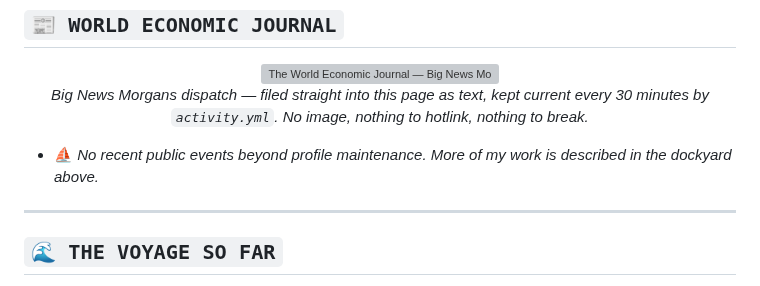
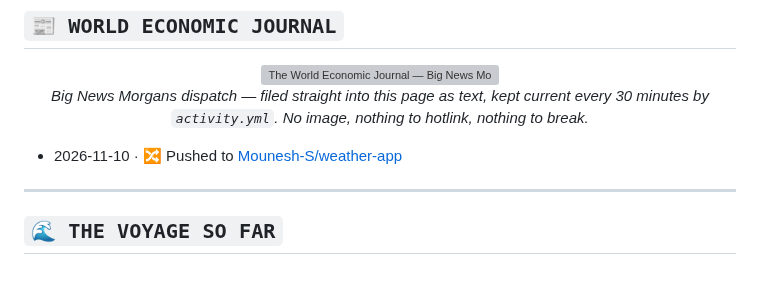
Before and after one commit to Mounesh-S/Mounesh-S, a Markdown page: README.md, the part around the change. Rendered like a GitHub page; grey boxes are pictures that could not be loaded.

Commit message:
chore: update recent activity

```diff
--- a/README.md
+++ b/README.md
@@ -177,7 +177,7 @@ Full-stack and AI engineer building production systems for a multi-tenant retail
 <p align="center"><i>Big News Morgans dispatch — filed straight into this page as text, kept current every 30 minutes by <code>activity.yml</code>. No image, nothing to hotlink, nothing to break.</i></p>
 
 <!--START_SECTION:activity-->
-- ⛵ *No recent public events beyond profile maintenance. More of my work is described in the dockyard above.*
+- 2026-11-10 · 🔀 Pushed to [Mounesh-S/weather-app](https://github.com/Mounesh-S/weather-app)
 <!--END_SECTION:activity-->
 
 ---
```
